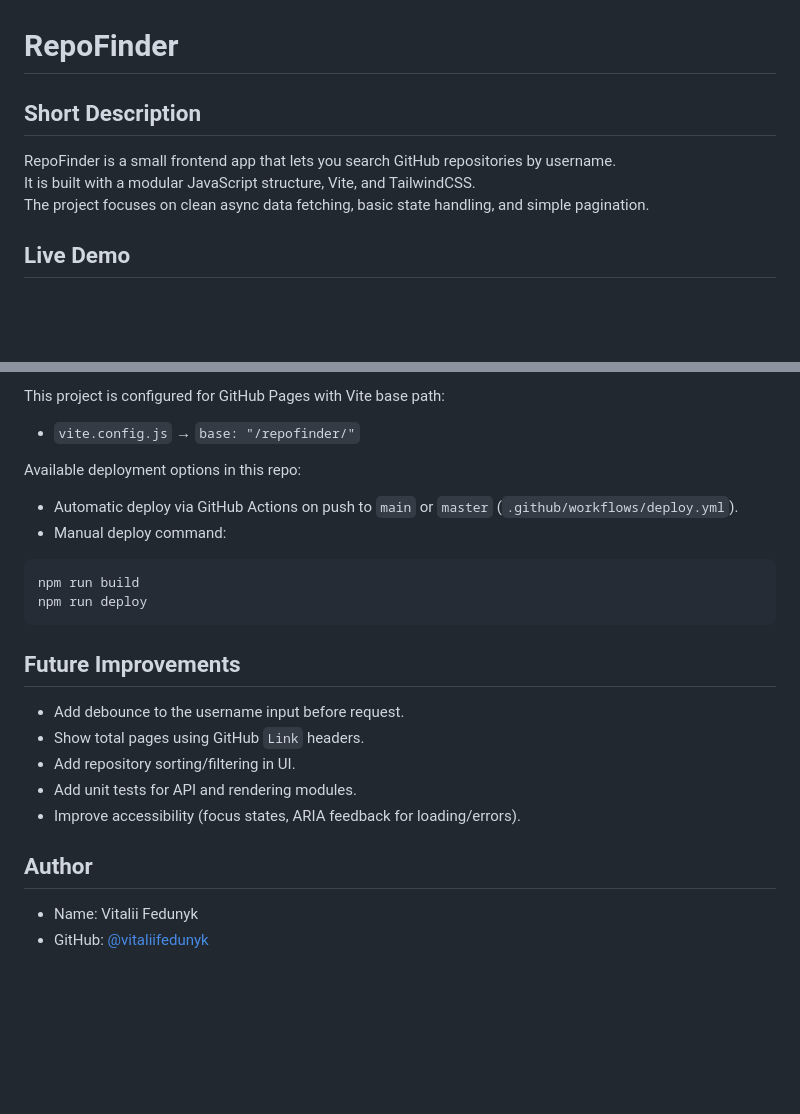
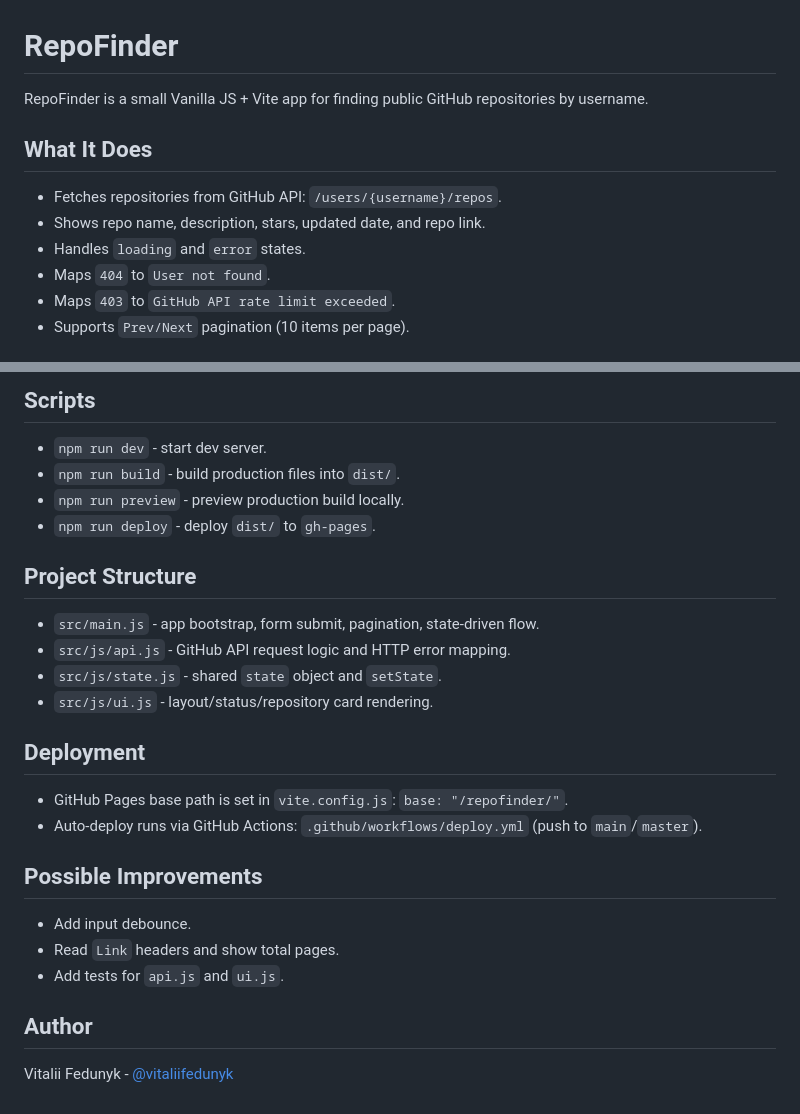
Before and after one commit to vitaliifedunyk/repofinder, a Markdown page: README.md, 2 parts joined by grey strips. GitHub-like rendering; blank space fills up the shorter version.

````diff
--- a/README.md
+++ b/README.md
@@ -1,10 +1,13 @@
 # RepoFinder
 
-## Short Description
+RepoFinder is a small Vanilla JS + Vite app for finding public GitHub repositories by username.
 
-RepoFinder is a small frontend app that lets you search GitHub repositories by username.
-It is built with a modular JavaScript structure, Vite, and TailwindCSS.
-The project focuses on clean async data fetching, basic state handling, and simple pagination.
+## What It Does
 
-## Live Demo
+- Fetches repositories from GitHub API: `/users/{username}/repos`.
+- Shows repo name, description, stars, updated date, and repo link.
+- Handles `loading` and `error` states.
+- Maps `404` to `User not found`.
+- Maps `403` to `GitHub API rate limit exceeded`.
+- Supports `Prev/Next` pagination (10 items per page).
 
@@ -97,27 +33,29 @@ npm run preview
 
-This project is configured for GitHub Pages with Vite base path:
+## Scripts
 
-- `vite.config.js` → `base: "/repofinder/"`
+- `npm run dev` - start dev server.
+- `npm run build` - build production files into `dist/`.
+- `npm run preview` - preview production build locally.
+- `npm run deploy` - deploy `dist/` to `gh-pages`.
 
-Available deployment options in this repo:
+## Project Structure
 
-- Automatic deploy via GitHub Actions on push to `main` or `master` (`.github/workflows/deploy.yml`).
-- Manual deploy command:
+- `src/main.js` - app bootstrap, form submit, pagination, state-driven flow.
+- `src/js/api.js` - GitHub API request logic and HTTP error mapping.
+- `src/js/state.js` - shared `state` object and `setState`.
+- `src/js/ui.js` - layout/status/repository card rendering.
 
-```bash
-npm run build
-npm run deploy
-```
+## Deployment
 
-## Future Improvements
+- GitHub Pages base path is set in `vite.config.js`: `base: "/repofinder/"`.
+- Auto-deploy runs via GitHub Actions: `.github/workflows/deploy.yml` (push to `main`/`master`).
 
-- Add debounce to the username input before request.
-- Show total pages using GitHub `Link` headers.
-- Add repository sorting/filtering in UI.
-- Add unit tests for API and rendering modules.
-- Improve accessibility (focus states, ARIA feedback for loading/errors).
+## Possible Improvements
+
+- Add input debounce.
+- Read `Link` headers and show total pages.
+- Add tests for `api.js` and `ui.js`.
 
 ## Author
 
-- Name: Vitalii Fedunyk
-- GitHub: [@vitaliifedunyk](https://github.com/vitaliifedunyk)
+Vitalii Fedunyk - [@vitaliifedunyk](https://github.com/vitaliifedunyk)
````
Also changed, not shown: other parts of README.md (+9 -76 lines), docs/screenshots/error-screen.png (added), docs/screenshots/home-screen.png (added), docs/screenshots/results-screen.png (added).
